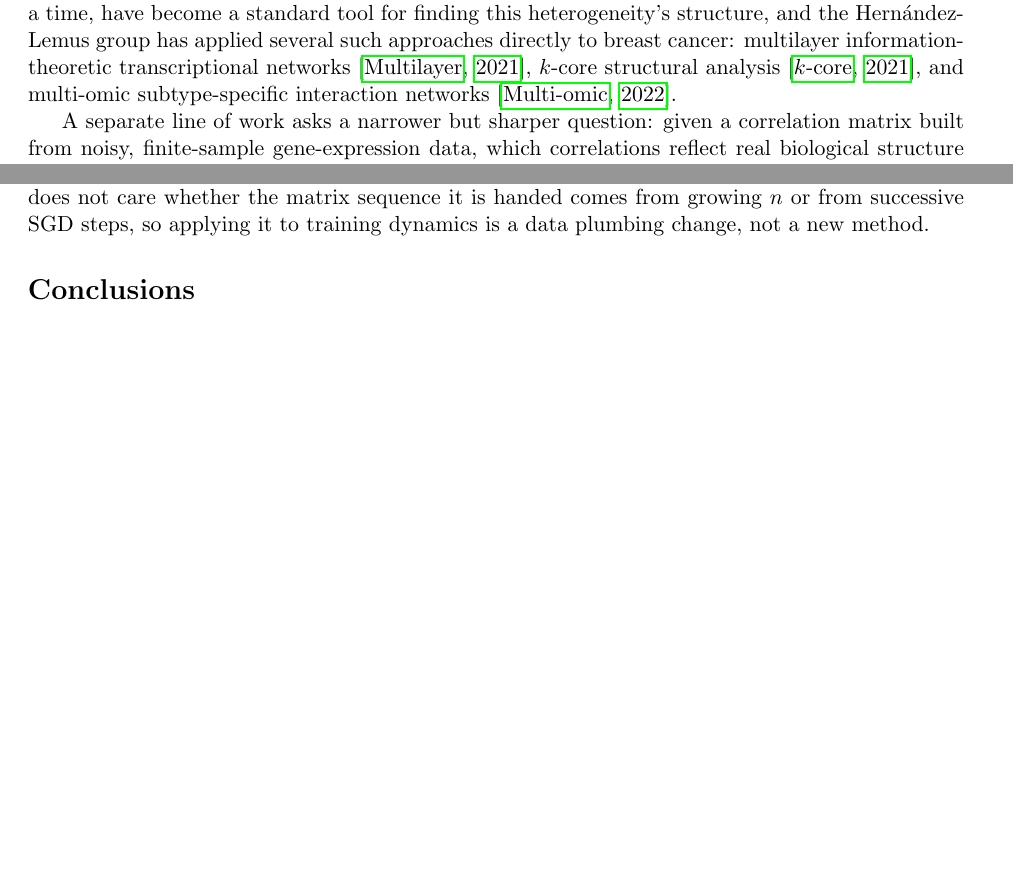
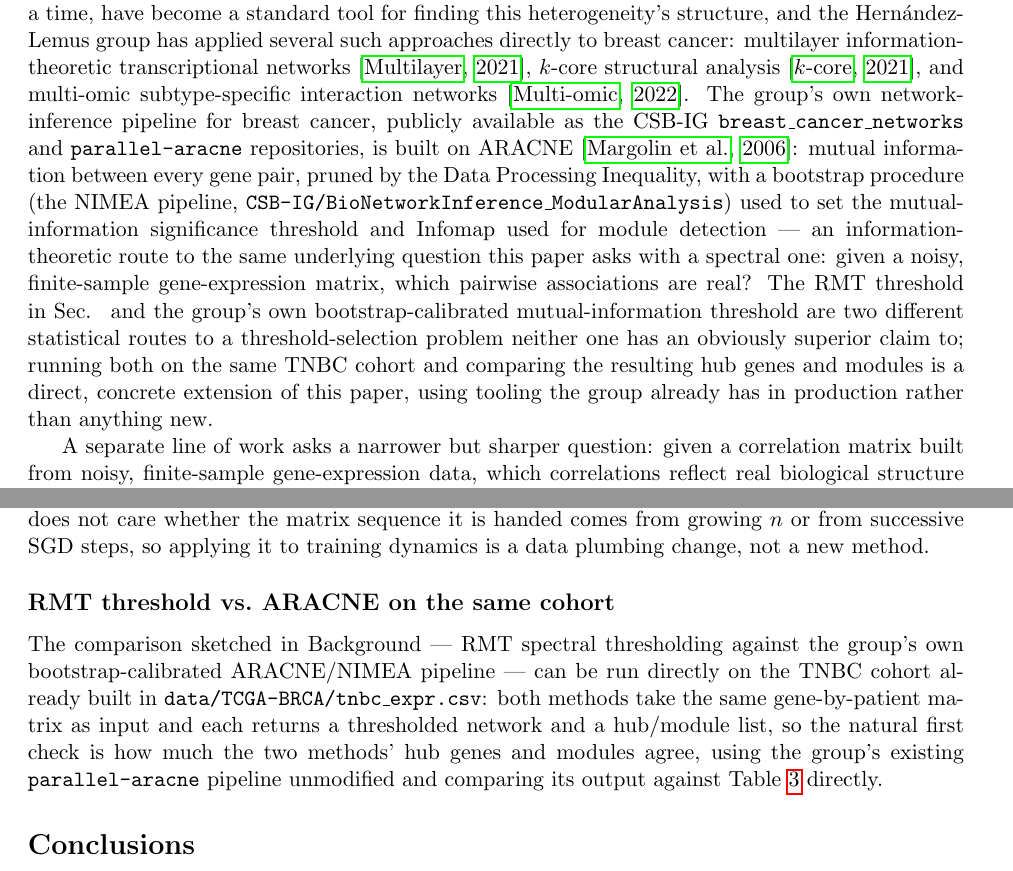
Before and after one commit to IvliCaesar/RMT_HernandezLemus, a LaTeX paper (article.tex): two parts of pages 2 and 10 of 14, joined at a grey line, cut so that both start at the same text, the shorter picture padded with empty space. Compiled offline with pdfLaTeX.

Commit message:
Ground article.tex in CSB-IG's real ARACNE/NIMEA pipeline
Added a real comparison point in Background and Roadmap: the
Hernandez-Lemus group's own breast-cancer network-inference tooling
(CSB-IG/breast_cancer_networks, parallel-aracne, BioNetworkInference_
ModularAnalysis) uses ARACNE (Margolin et al. 2006, mutual information
+ DPI pruning) with a bootstrap-calibrated threshold and Infomap
modules -- an information-theoretic route to the same threshold-
selection question this paper asks spectrally. Proposes running both
on the same TNBC cohort as a direct next step, using their existing
pipeline unmodified.

Co-Authored-By: Claude Sonnet 5 <noreply@anthropic.com>

```diff
--- a/article.tex
+++ b/article.tex
@@ -81,7 +81,24 @@ and the Hern\'andez-Lemus group has applied several such approaches
 directly to breast cancer: multilayer information-theoretic
 transcriptional networks \citep{multilayer2021}, $k$-core structural
 analysis \citep{kcore2021}, and multi-omic subtype-specific interaction
-networks \citep{multiomic2022}.
+networks \citep{multiomic2022}. The group's own network-inference
+pipeline for breast cancer, publicly available as the CSB-IG
+\texttt{breast\_cancer\_networks} and \texttt{parallel-aracne}
+repositories, is built on ARACNE \citep{margolin2006}: mutual
+information between every gene pair, pruned by the Data Processing
+Inequality, with a bootstrap procedure (the NIMEA pipeline,
+\texttt{CSB-IG/BioNetworkInference\_ModularAnalysis}) used to set the
+mutual-information significance threshold and Infomap used for module
+detection --- an information-theoretic route to the same underlying
+question this paper asks with a spectral one: given a noisy,
+finite-sample gene-expression matrix, which pairwise associations are
+real? The RMT threshold in Sec.~\ref{sec:tau-sweep} and the
+group's own bootstrap-calibrated mutual-information threshold are two
+different statistical routes to a threshold-selection problem neither
+one has an obviously superior claim to; running both on the same TNBC
+cohort and comparing the resulting hub genes and modules is a direct,
+concrete extension of this paper, using tooling the group already has
+in production rather than anything new.
 
 A separate line of work asks a narrower but sharper question: given a
 correlation matrix built from noisy, finite-sample gene-expression
@@ -644,6 +661,17 @@ whether the matrix sequence it is handed comes from growing $n$ or from
 successive SGD steps, so applying it to training dynamics is a data
 plumbing change, not a new method.
 
+\subsection*{RMT threshold vs.\ ARACNE on the same cohort}
+The comparison sketched in Background --- RMT spectral thresholding
+against the group's own bootstrap-calibrated ARACNE/NIMEA pipeline
+--- can be run directly on the TNBC cohort already built in
+\texttt{data/TCGA-BRCA/tnbc\_expr.csv}: both methods take the same
+gene-by-patient matrix as input and each returns a thresholded network
+and a hub/module list, so the natural first check is how much the two
+methods' hub genes and modules agree, using the group's existing
+\texttt{parallel-aracne} pipeline unmodified and comparing its output
+against Table~\ref{tab:hubs} directly.
+
 \section*{Conclusions}
 
 Combining a static RMT correlation threshold, a wavelet multiscale
```
Also changed, not shown: article.pdf, article.tex (5 more changed lines).
